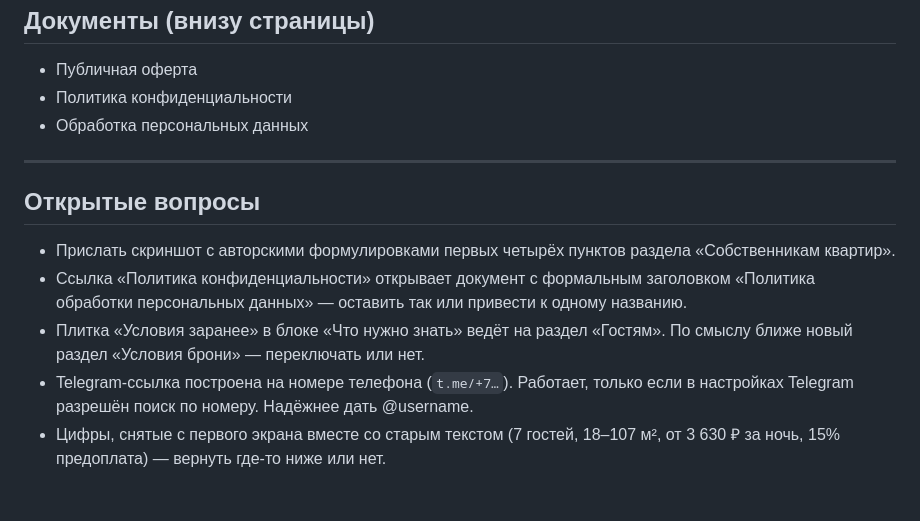
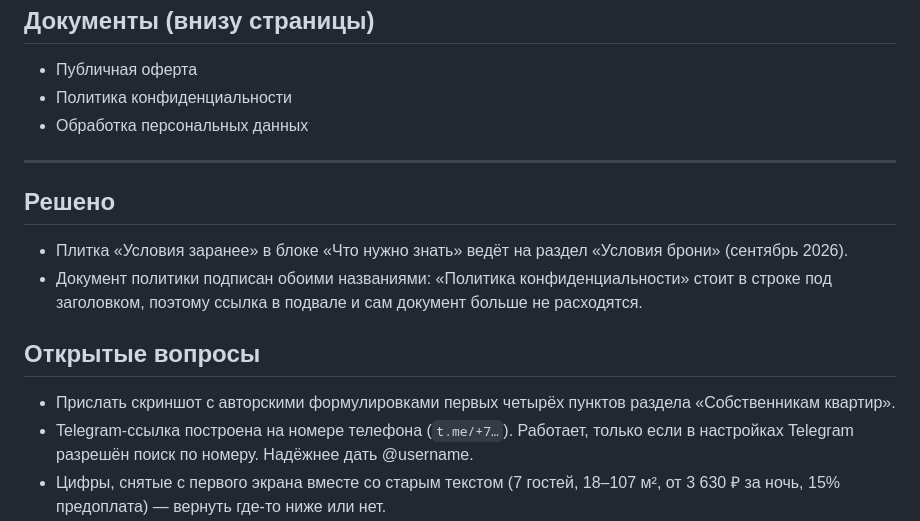
Before and after one commit to davidneploh35-jpg/Test, a Markdown page: ТЗ-сайт.md, the part around the change. GitHub-like rendering; blank space fills up the shorter version.

Commit message:
Отметить решённые вопросы по сайту
Плитка «Условия заранее» переключена на раздел «Условия брони»,
документ политики подписан названием из ссылки в подвале.

Co-Authored-By: Claude Opus 5 <noreply@anthropic.com>
Claude-Session: https://claude.ai/code/session_013Y3JuMP7A1yaEKGpJvcw12

```diff
--- a/ТЗ-сайт.md
+++ b/ТЗ-сайт.md
@@ -82,15 +82,18 @@
 
 ---
 
+## Решено
+
+- Плитка «Условия заранее» в блоке «Что нужно знать» ведёт на раздел
+  «Условия брони» (сентябрь 2026).
+- Документ политики подписан обоими названиями: «Политика конфиденциальности»
+  стоит в строке под заголовком, поэтому ссылка в подвале и сам документ
+  больше не расходятся.
+
 ## Открытые вопросы
 
 - Прислать скриншот с авторскими формулировками первых четырёх пунктов раздела
   «Собственникам квартир».
-- Ссылка «Политика конфиденциальности» открывает документ с формальным
-  заголовком «Политика обработки персональных данных» — оставить так или
-  привести к одному названию.
-- Плитка «Условия заранее» в блоке «Что нужно знать» ведёт на раздел «Гостям».
-  По смыслу ближе новый раздел «Условия брони» — переключать или нет.
 - Telegram-ссылка построена на номере телефона (`t.me/+7…`). Работает, только
   если в настройках Telegram разрешён поиск по номеру. Надёжнее дать @username.
 - Цифры, снятые с первого экрана вместе со старым текстом (7 гостей,
```
